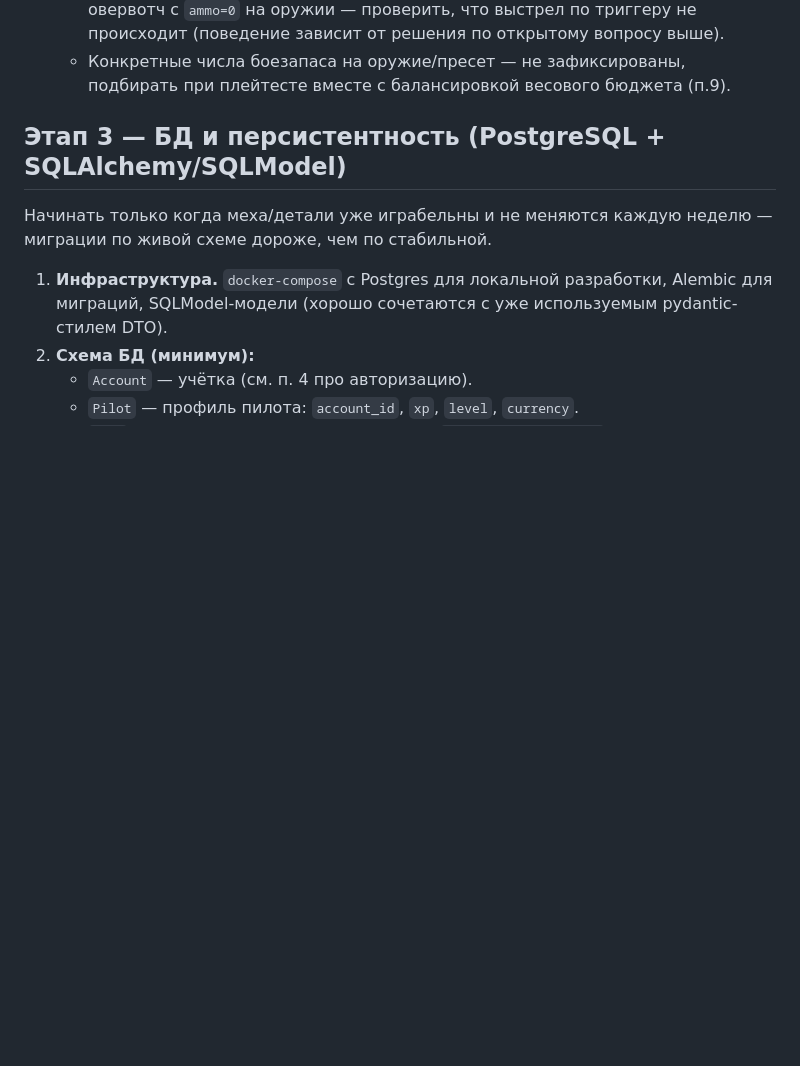
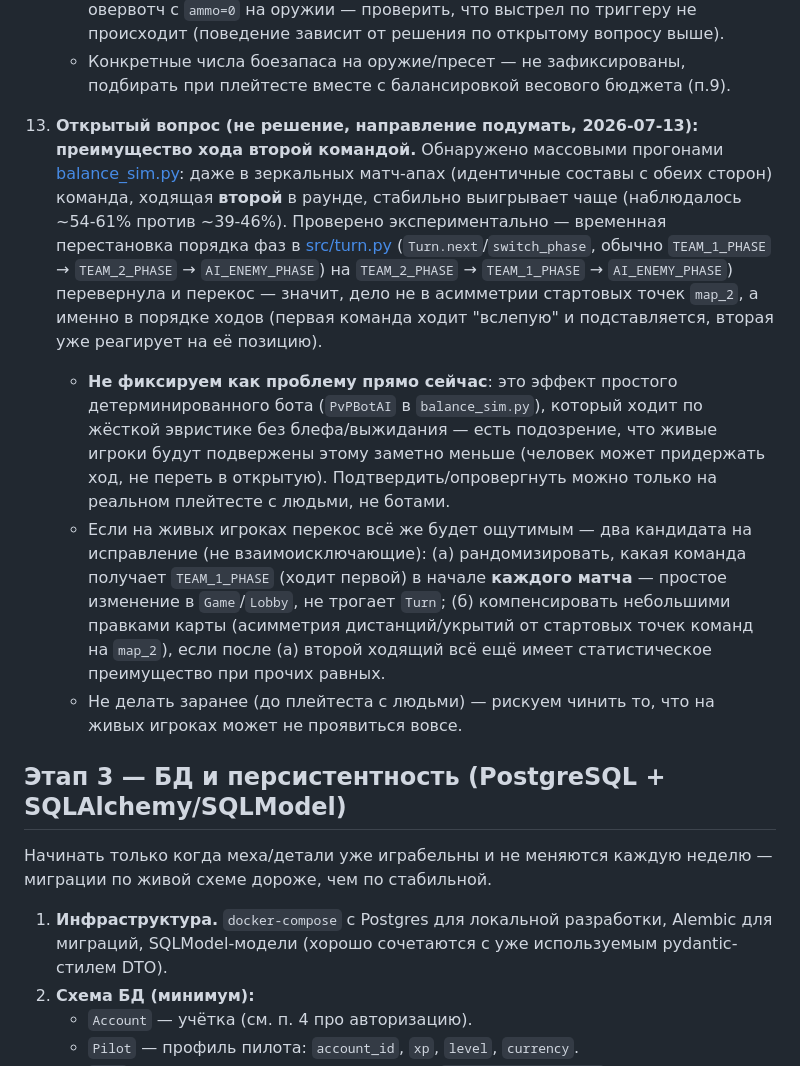
Before and after one commit to Splinterfeel/dungeon_game, a Markdown page: ROADMAP.md, the part around the change. Drawn GitHub-style; blank space fills up the shorter version.

Commit message:
add notes about balance

```diff
--- a/ROADMAP.md
+++ b/ROADMAP.md
@@ -639,6 +639,33 @@
       вопросу выше).
     - Конкретные числа боезапаса на оружие/пресет — не зафиксированы,
       подбирать при плейтесте вместе с балансировкой весового бюджета (п.9).
+13. **Открытый вопрос (не решение, направление подумать, 2026-07-13):
+    преимущество хода второй командой.** Обнаружено массовыми прогонами
+    [balance_sim.py](balance_sim.py): даже в зеркальных матч-апах (идентичные
+    составы с обеих сторон) команда, ходящая **второй** в раунде, стабильно
+    выигрывает чаще (наблюдалось ~54-61% против ~39-46%). Проверено
+    экспериментально — временная перестановка порядка фаз в
+    [src/turn.py](src/turn.py) (`Turn.next`/`switch_phase`, обычно
+    `TEAM_1_PHASE` → `TEAM_2_PHASE` → `AI_ENEMY_PHASE`) на `TEAM_2_PHASE` →
+    `TEAM_1_PHASE` → `AI_ENEMY_PHASE`) перевернула и перекос — значит, дело
+    не в асимметрии стартовых точек `map_2`, а именно в порядке ходов
+    (первая команда ходит "вслепую" и подставляется, вторая уже реагирует
+    на её позицию).
+    - **Не фиксируем как проблему прямо сейчас**: это эффект простого
+      детерминированного бота (`PvPBotAI` в `balance_sim.py`), который ходит
+      по жёсткой эвристике без блефа/выжидания — есть подозрение, что живые
+      игроки будут подвержены этому заметно меньше (человек может придержать
+      ход, не переть в открытую). Подтвердить/опровергнуть можно только на
+      реальном плейтесте с людьми, не ботами.
+    - Если на живых игроках перекос всё же будет ощутимым — два кандидата на
+      исправление (не взаимоисключающие): (а) рандомизировать, какая команда
+      получает `TEAM_1_PHASE` (ходит первой) в начале **каждого матча** —
+      простое изменение в `Game`/`Lobby`, не трогает `Turn`; (б) компенсировать
+      небольшими правками карты (асимметрия дистанций/укрытий от стартовых
+      точек команд на `map_2`), если после (а) второй ходящий всё ещё имеет
+      статистическое преимущество при прочих равных.
+    - Не делать заранее (до плейтеста с людьми) — рискуем чинить то, что на
+      живых игроках может не проявиться вовсе.
 
 ## Этап 3 — БД и персистентность (PostgreSQL + SQLAlchemy/SQLModel)
 
```
